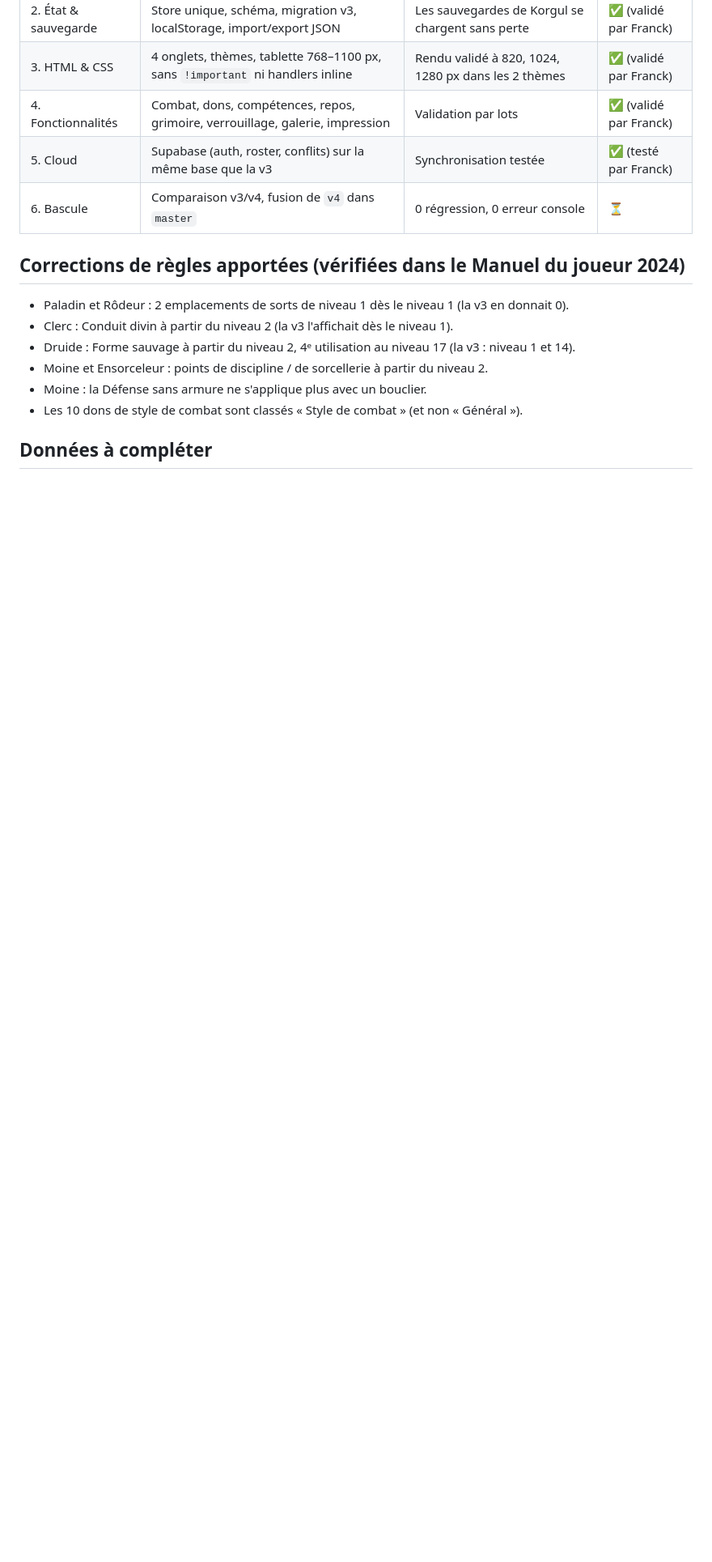
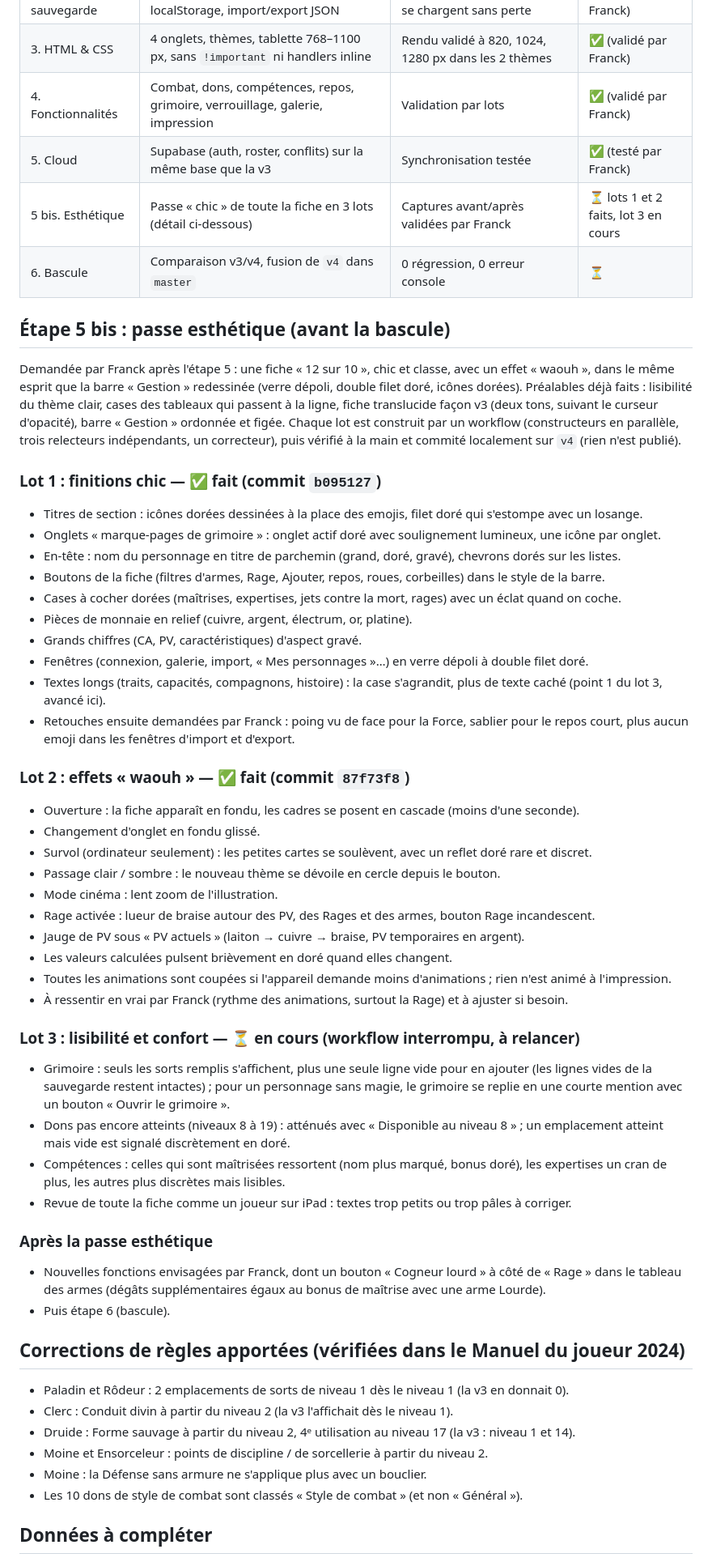
Before and after one commit to FranckV75/dnd2024-character-sheet, a Markdown page: docs/ROADMAP.md, the part around the change. Shown at 81% size. Drawn GitHub-style; blank space fills up the shorter version.

Commit message:
docs(roadmap): describe the aesthetic pass (lots 1-3) and its status
Co-Authored-By: Claude Opus 5.5 <noreply@anthropic.com>

```diff
--- a/docs/ROADMAP.md
+++ b/docs/ROADMAP.md
@@ -10,7 +10,62 @@ Chaque étape se termine par un jalon validé par Franck.
 | 3. HTML & CSS        | 4 onglets, thèmes, tablette 768–1100 px, sans `!important` ni handlers inline            | Rendu validé à 820, 1024, 1280 px dans les 2 thèmes | ✅ (validé par Franck)                             |
 | 4. Fonctionnalités   | Combat, dons, compétences, repos, grimoire, verrouillage, galerie, impression            | Validation par lots                                 | ✅ (validé par Franck)                             |
 | 5. Cloud             | Supabase (auth, roster, conflits) sur la même base que la v3                             | Synchronisation testée                              | ✅ (testé par Franck)                              |
+| 5 bis. Esthétique    | Passe « chic » de toute la fiche en 3 lots (détail ci-dessous)                           | Captures avant/après validées par Franck            | ⏳ lots 1 et 2 faits, lot 3 en cours               |
 | 6. Bascule           | Comparaison v3/v4, fusion de `v4` dans `master`                                          | 0 régression, 0 erreur console                      | ⏳                                                  |
+
+## Étape 5 bis : passe esthétique (avant la bascule)
+
+Demandée par Franck après l'étape 5 : une fiche « 12 sur 10 », chic et classe, avec un effet « waouh »,
+dans le même esprit que la barre « Gestion » redessinée (verre dépoli, double filet doré, icônes dorées).
+Préalables déjà faits : lisibilité du thème clair, cases des tableaux qui passent à la ligne, fiche
+translucide façon v3 (deux tons, suivant le curseur d'opacité), barre « Gestion » ordonnée et figée.
+Chaque lot est construit par un workflow (constructeurs en parallèle, trois relecteurs indépendants,
+un correcteur), puis vérifié à la main et commité localement sur `v4` (rien n'est publié).
+
+### Lot 1 : finitions chic — ✅ fait (commit `b095127`)
+
+- Titres de section : icônes dorées dessinées à la place des emojis, filet doré qui s'estompe avec un losange.
+- Onglets « marque-pages de grimoire » : onglet actif doré avec soulignement lumineux, une icône par onglet.
+- En-tête : nom du personnage en titre de parchemin (grand, doré, gravé), chevrons dorés sur les listes.
+- Boutons de la fiche (filtres d'armes, Rage, Ajouter, repos, roues, corbeilles) dans le style de la barre.
+- Cases à cocher dorées (maîtrises, expertises, jets contre la mort, rages) avec un éclat quand on coche.
+- Pièces de monnaie en relief (cuivre, argent, électrum, or, platine).
+- Grands chiffres (CA, PV, caractéristiques) d'aspect gravé.
+- Fenêtres (connexion, galerie, import, « Mes personnages »…) en verre dépoli à double filet doré.
+- Textes longs (traits, capacités, compagnons, histoire) : la case s'agrandit, plus de texte caché
+  (point 1 du lot 3, avancé ici).
+- Retouches ensuite demandées par Franck : poing vu de face pour la Force, sablier pour le repos court,
+  plus aucun emoji dans les fenêtres d'import et d'export.
+
+### Lot 2 : effets « waouh » — ✅ fait (commit `87f73f8`)
+
+- Ouverture : la fiche apparaît en fondu, les cadres se posent en cascade (moins d'une seconde).
+- Changement d'onglet en fondu glissé.
+- Survol (ordinateur seulement) : les petites cartes se soulèvent, avec un reflet doré rare et discret.
+- Passage clair / sombre : le nouveau thème se dévoile en cercle depuis le bouton.
+- Mode cinéma : lent zoom de l'illustration.
+- Rage activée : lueur de braise autour des PV, des Rages et des armes, bouton Rage incandescent.
+- Jauge de PV sous « PV actuels » (laiton → cuivre → braise, PV temporaires en argent).
+- Les valeurs calculées pulsent brièvement en doré quand elles changent.
+- Toutes les animations sont coupées si l'appareil demande moins d'animations ; rien n'est animé à l'impression.
+- À ressentir en vrai par Franck (rythme des animations, surtout la Rage) et à ajuster si besoin.
+
+### Lot 3 : lisibilité et confort — ⏳ en cours (workflow interrompu, à relancer)
+
+- Grimoire : seuls les sorts remplis s'affichent, plus une seule ligne vide pour en ajouter (les lignes
+  vides de la sauvegarde restent intactes) ; pour un personnage sans magie, le grimoire se replie en
+  une courte mention avec un bouton « Ouvrir le grimoire ».
+- Dons pas encore atteints (niveaux 8 à 19) : atténués avec « Disponible au niveau 8 » ; un emplacement
+  atteint mais vide est signalé discrètement en doré.
+- Compétences : celles qui sont maîtrisées ressortent (nom plus marqué, bonus doré), les expertises un
+  cran de plus, les autres plus discrètes mais lisibles.
+- Revue de toute la fiche comme un joueur sur iPad : textes trop petits ou trop pâles à corriger.
+
+### Après la passe esthétique
+
+- Nouvelles fonctions envisagées par Franck, dont un bouton « Cogneur lourd » à côté de « Rage » dans
+  le tableau des armes (dégâts supplémentaires égaux au bonus de maîtrise avec une arme Lourde).
+- Puis étape 6 (bascule).
 
 ## Corrections de règles apportées (vérifiées dans le Manuel du joueur 2024)
 
```
